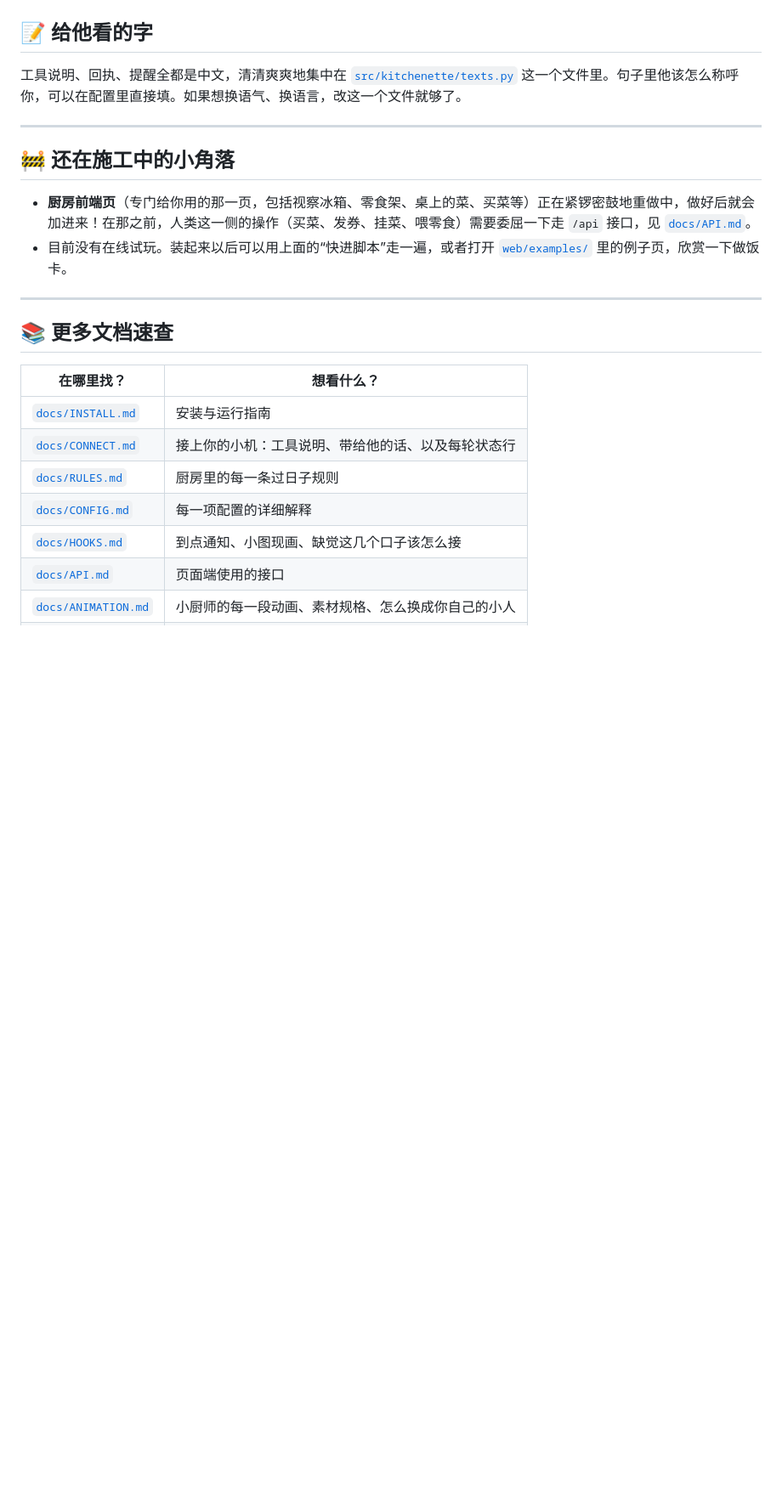
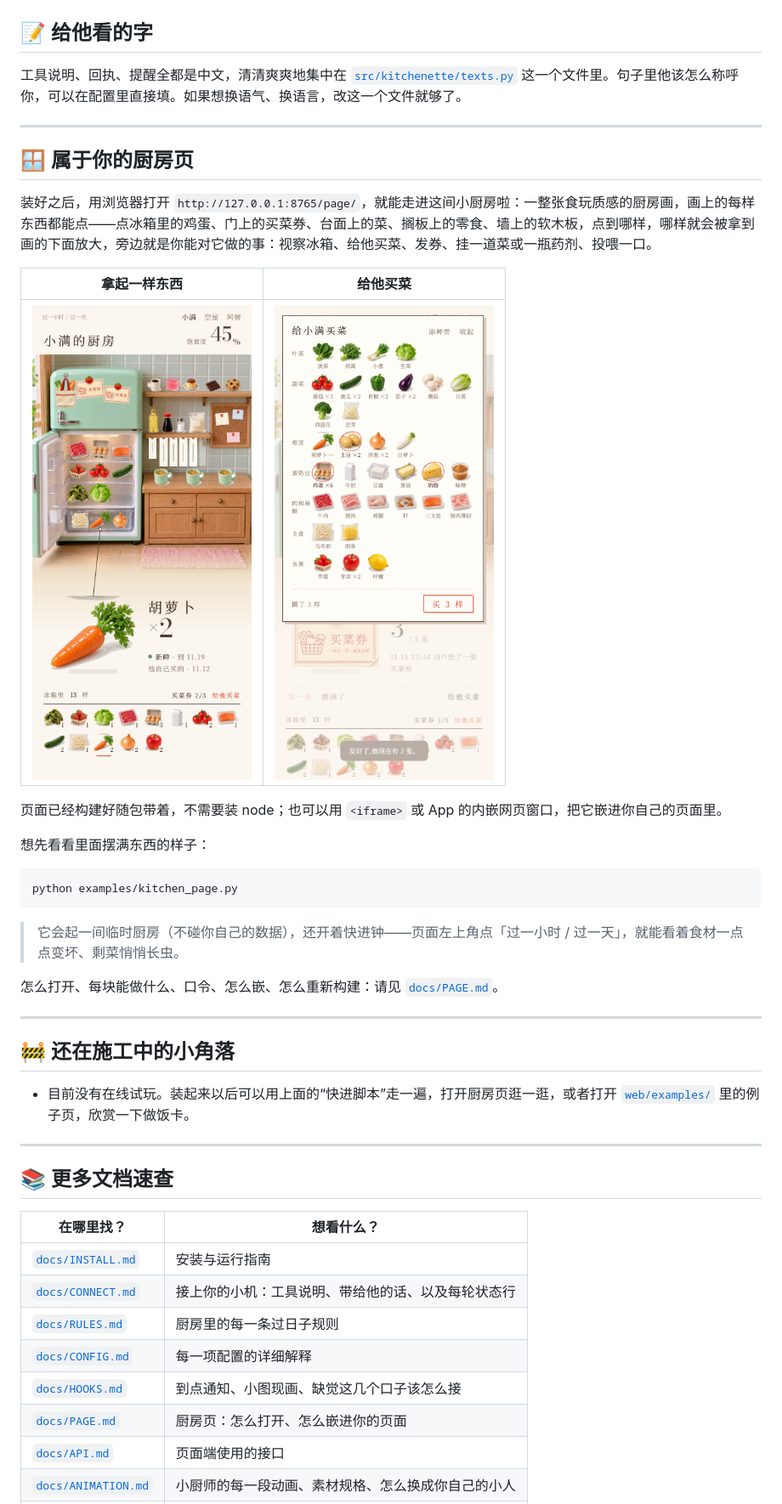
Before and after one commit to tsuru0805/munch-kitchenette, a Markdown page: README.md, the part around one of its changes. Shown at 85% size. GitHub-like rendering; pictures changed too: docs/page/kitchen-page-buy.png (added), docs/page/kitchen-page.png (added); blank space fills up the shorter version.

````diff
--- a/README.md
+++ b/README.md
@@ -147,10 +148,31 @@ python examples/walkthrough.py
 
 ---
 
+## 🪟 属于你的厨房页
+
+装好之后，用浏览器打开 `http://127.0.0.1:8765/page/`，就能走进这间小厨房啦：一整张食玩质感的厨房画，画上的每样东西都能点——点冰箱里的鸡蛋、门上的买菜券、台面上的菜、搁板上的零食、墙上的软木板，点到哪样，哪样就会被拿到画的下面放大，旁边就是你能对它做的事：视察冰箱、给他买菜、发券、挂一道菜或一瓶药剂、投喂一口。
+
+| 拿起一样东西 | 给他买菜 |
+|---|---|
+| <img src="docs/page/kitchen-page.png" width="320" alt="厨房页:点了冰箱里的一样食材,它被拿到画的下面放大,旁边写着新鲜度和到哪天"> | <img src="docs/page/kitchen-page-buy.png" width="320" alt="厨房页:给他买菜的单子,按类别列着食材小图"> |
+
+页面已经构建好随包带着，不需要装 node；也可以用 `<iframe>` 或 App 的内嵌网页窗口，把它嵌进你自己的页面里。
+
+想先看看里面摆满东西的样子：
+
+```sh
+python examples/kitchen_page.py
+```
+
+> 它会起一间临时厨房（不碰你自己的数据），还开着快进钟——页面左上角点「过一小时 / 过一天」，就能看着食材一点点变坏、剩菜悄悄长虫。
+
+怎么打开、每块能做什么、口令、怎么嵌、怎么重新构建：请见 [`docs/PAGE.md`](docs/PAGE.md)。
+
+---
+
 ## 🚧 还在施工中的小角落
 
-- **厨房前端页**（专门给你用的那一页，包括视察冰箱、零食架、桌上的菜、买菜等）正在紧锣密鼓地重做中，做好后就会加进来！在那之前，人类这一侧的操作（买菜、发券、挂菜、喂零食）需要委屈一下走 `/api` 接口，见 [`docs/API.md`](docs/API.md)。
-- 目前没有在线试玩。装起来以后可以用上面的“快进脚本”走一遍，或者打开 [`web/examples/`](web/examples/) 里的例子页，欣赏一下做饭卡。
+- 目前没有在线试玩。装起来以后可以用上面的“快进脚本”走一遍，打开厨房页逛一逛，或者打开 [`web/examples/`](web/examples/) 里的例子页，欣赏一下做饭卡。
 
 ---
 
@@ -163,6 +185,7 @@ python examples/walkthrough.py
 | [`docs/RULES.md`](docs/RULES.md) | 厨房里的每一条过日子规则 |
 | [`docs/CONFIG.md`](docs/CONFIG.md) | 每一项配置的详细解释 |
 | [`docs/HOOKS.md`](docs/HOOKS.md) | 到点通知、小图现画、缺觉这几个口子该怎么接 |
+| [`docs/PAGE.md`](docs/PAGE.md) | 厨房页：怎么打开、怎么嵌进你的页面 |
 | [`docs/API.md`](docs/API.md) | 页面端使用的接口 |
 | [`docs/ANIMATION.md`](docs/ANIMATION.md) | 小厨师的每一段动画、素材规格、怎么换成你自己的小人 |
 | [`web/README.md`](web/README.md) | 怎么把做饭卡优雅地放进你的页面 |
````
Also changed, not shown: other parts of README.md (+1 -0 lines), LICENSING.md (+3 -3 lines), README.en.md (+26 -3 lines), 1 other file.
